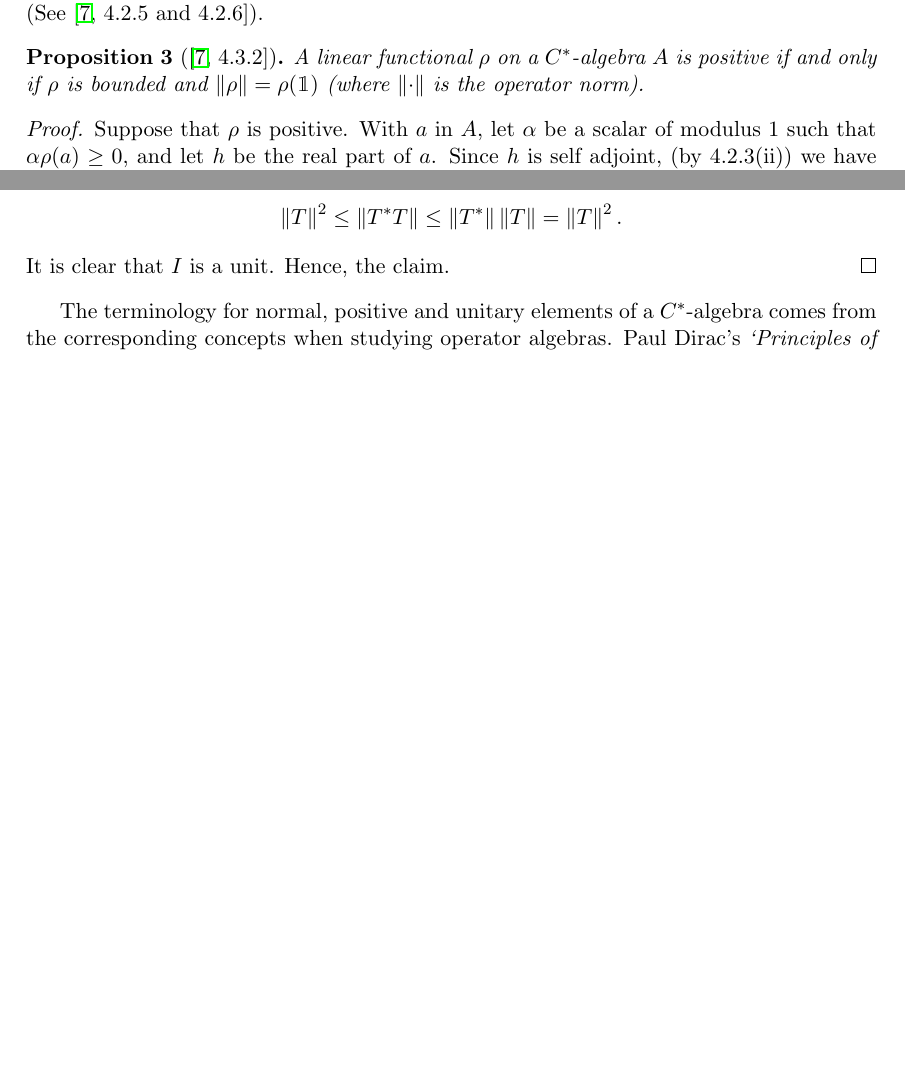
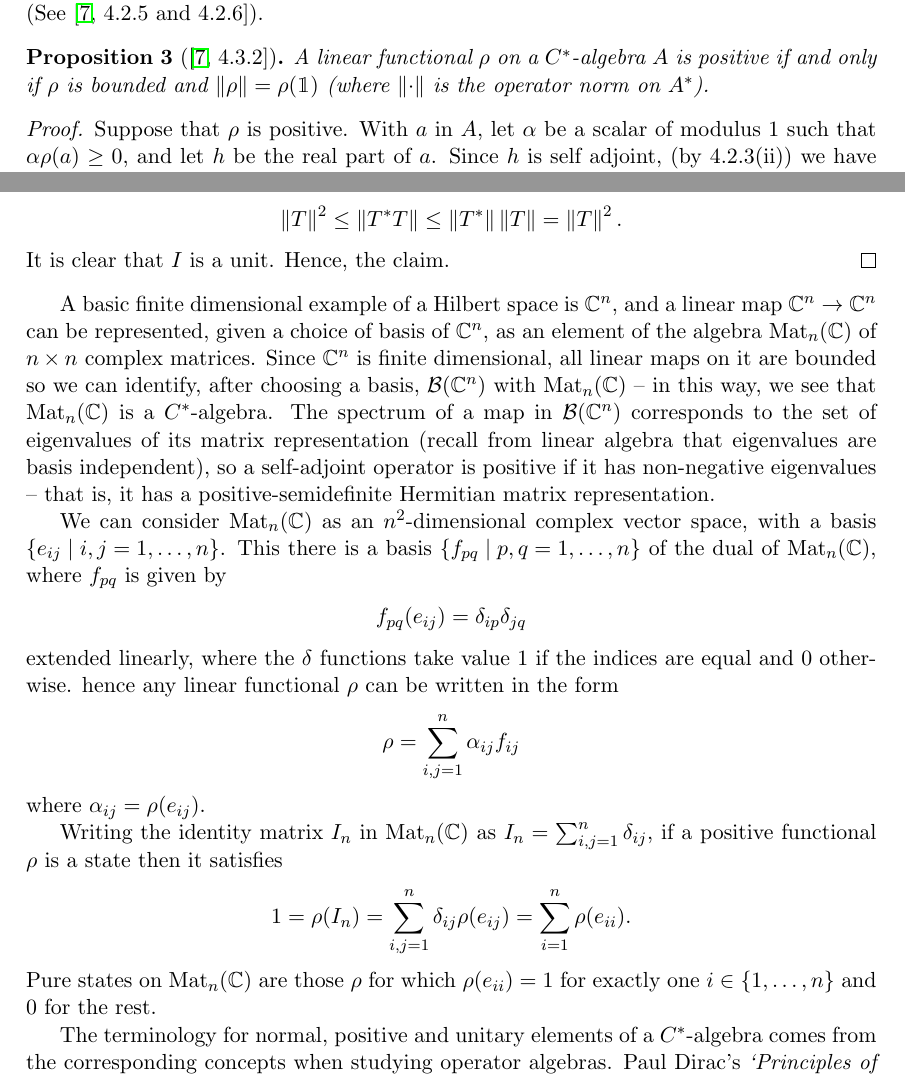
Before and after one commit to gillyobeast/fyp, a LaTeX thesis (Luke Armitage.tex): two parts of pages 16 and 21 of 28, joined at a grey line, cut so that both start at the same text, the shorter picture padded with empty space. The pictures show the PDF file Luke Armitage.pdf that the author committed with the source.

Commit message:
add B(Cn) example

```diff
--- a/Luke Armitage.tex
+++ b/Luke Armitage.tex
@@ -931,7 +931,7 @@ is positive for all $a$ in $A$. (See \cite[4.2.5 and 4.2.6]{kadison83}).
 \begin{prop}[{\cite[4.3.2]{kadison83}}]\label{prop:432}
 	A linear functional $\rho$ on a $C^\ast$-algebra $A$ is positive if and only if
 	$\rho$ is bounded and $\left\|\rho\right\| = \rho(\1)$ (where
-	$\left\|\cdot\right\|$ is the operator norm).
+	$\left\|\cdot\right\|$ is the operator norm on $A^\ast$).
 \end{prop}
 \begin{proof}
 	Suppose that $\rho$ is positive. With $a$ in $A$, let $\alpha$ be a scalar of
@@ -1306,6 +1305,43 @@ which explains a good deal of the terminology used here.
 	It is clear that $I$ is a unit.
 	Hence, the claim.
 \end{proof}
+
+A basic finite dimensional example of a Hilbert space is $\C^n$, and a linear
+map $\C^n\to\C^n$ can be represented, given a choice of basis of $\C^n$, as an
+element of the algebra $\Mat_n(\C)$ of $n\times n$ complex matrices. Since
+$\C^n$ is finite dimensional, all linear maps on it are bounded so we can
+identify, after choosing a basis, $\B(\C^n)$ with $\Mat_n(\C)$ -- in this way,
+we see that $\Mat_n(\C)$ is a $C^\ast$-algebra.
+The spectrum of a map in $\B(\C^n)$ corresponds to the set of eigenvalues of
+its matrix representation (recall from linear algebra that eigenvalues are
+basis independent), so a self-adjoint operator is positive if it has
+non-negative eigenvalues -- that is, it has a positive-semidefinite Hermitian
+matrix representation.
+
+We can consider $\Mat_n(\C)$ as an $n^2$-dimensional complex vector space, with
+a basis $\left\{e_{ij} \mid i,j =1,\dots,n\right\}$. This there is a basis
+$\left\{f_{pq} \mid p,q =1,\dots,n\right\}$ of the dual of $\Mat_n(\C)$, where
+$f_{pq}$ is given by
+\begin{align*}
+	f_{pq}(e_{ij}) = \delta_{ip}\delta_{jq}
+\end{align*}
+extended linearly, where the $\delta$ functions take value $1$ if the indices
+are equal and $0$ otherwise. hence any linear functional $\rho$ can be written
+in the form
+\begin{align*}
+	\rho = \sum_{i,j=1}^n \alpha_{ij}f_{ij}
+\end{align*}
+where $\alpha_{ij}=\rho(e_{ij})$.
+
+Writing the identity matrix $I_n$ in $\Mat_n(\C)$ as $I_n =
+\sum_{i,j=1}^n\delta_{ij}$, if a positive functional $\rho$ is a state then it
+satisfies
+\begin{align*}
+	1 = \rho(I_n) = \sum_{i,j=1}^n\delta_{ij}\rho(e_{ij}) = \sum_{i=1}^n\rho(e_{ii}).
+\end{align*}
+Pure states on $\Mat_n(\C)$ are those $\rho$ for which $\rho(e_{ii})=1$ for
+exactly one $i \in \left\{1,\dots,n\right\}$ and $0$ for the rest.
+
 
 
 
```
Also changed, not shown: Luke Armitage.pdf, Luke Armitage.tex (13 more changed lines).
